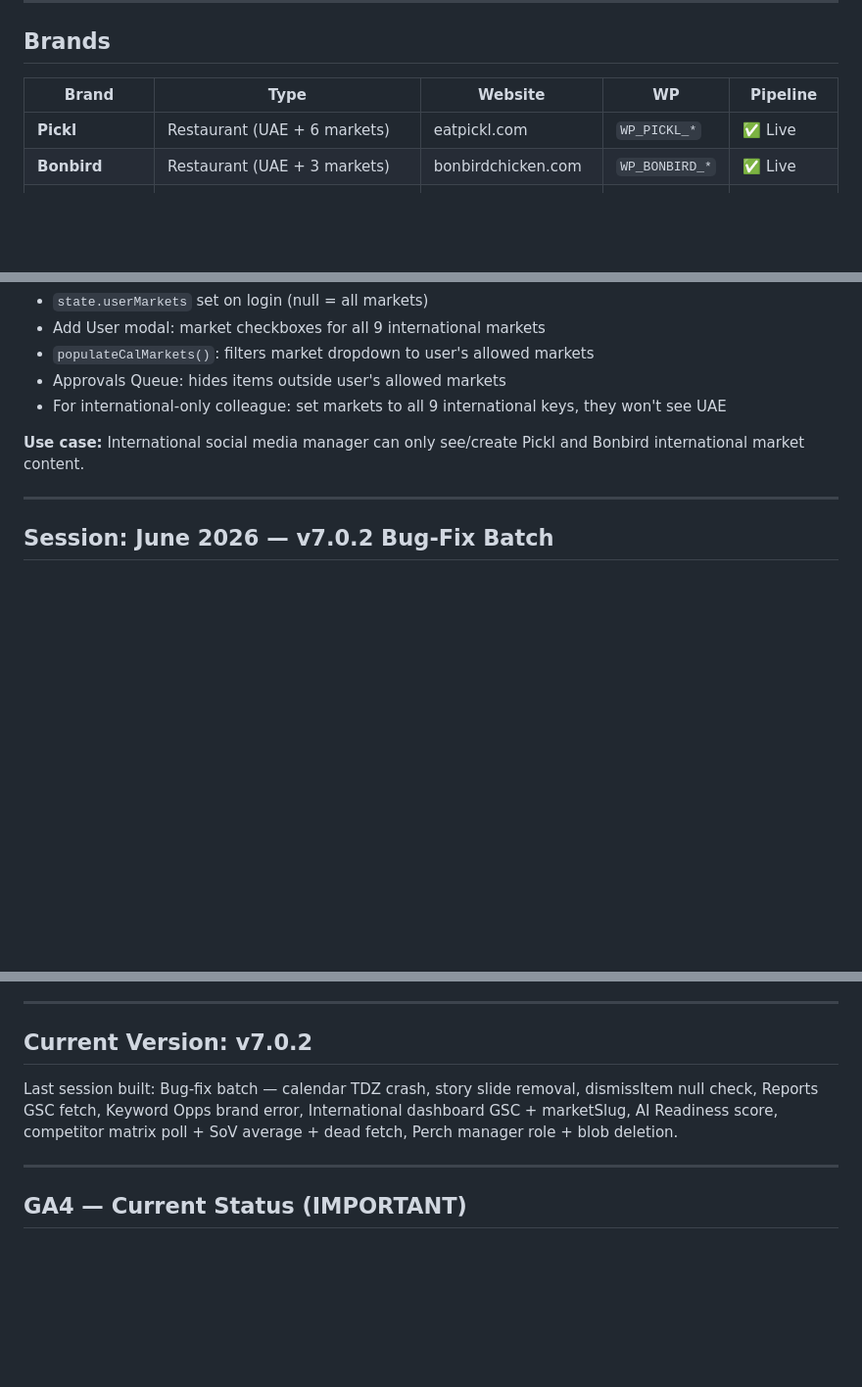
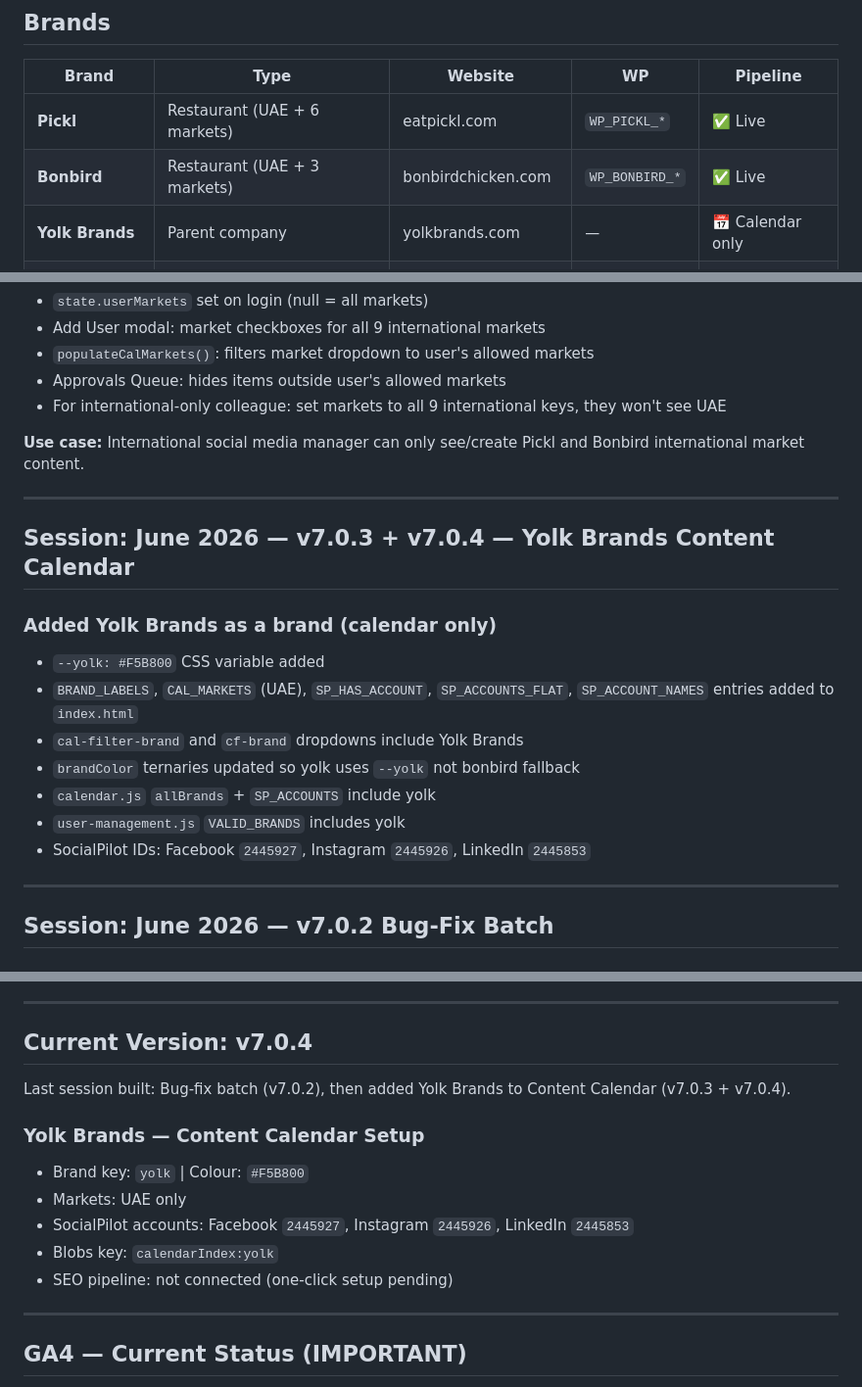
Before and after one commit to shazin-glitch/pickl-bonbird-seo, a Markdown page: SETUP.md, 3 parts joined by grey strips. Shown at 98% size. Rendered like a GitHub page; blank space fills up the shorter version.

Commit message:
docs: update SETUP.md for v7.0.3 + v7.0.4 (Yolk Brands calendar)
Co-Authored-By: Claude Sonnet 4.6 <noreply@anthropic.com>

```diff
--- a/SETUP.md
+++ b/SETUP.md
@@ -34,6 +34,7 @@ The Nest is Yolk Brands' central marketing operations platform. It started as an
 |---|---|---|---|---|
 | **Pickl** | Restaurant (UAE + 6 markets) | eatpickl.com | `WP_PICKL_*` | ✅ Live |
 | **Bonbird** | Restaurant (UAE + 3 markets) | bonbirdchicken.com | `WP_BONBIRD_*` | ✅ Live |
+| **Yolk Brands** | Parent company | yolkbrands.com | — | 📅 Calendar only |
 | **Southpour** | Café/Coffee | southpourcoffee.com | TBD | 🔜 Planned |
 | **Shadowburg** | Dark kitchen (runs from Pickl) | — | — | 🔜 Planned |
 | **Shadowbird** | Dark kitchen (runs from Bonbird) | — | — | 🔜 Planned |
@@ -2607,6 +2608,19 @@ Empty state now shows:
 
 ---
 
+## Session: June 2026 — v7.0.3 + v7.0.4 — Yolk Brands Content Calendar
+
+### Added Yolk Brands as a brand (calendar only)
+- `--yolk: #F5B800` CSS variable added
+- `BRAND_LABELS`, `CAL_MARKETS` (UAE), `SP_HAS_ACCOUNT`, `SP_ACCOUNTS_FLAT`, `SP_ACCOUNT_NAMES` entries added to `index.html`
+- `cal-filter-brand` and `cf-brand` dropdowns include Yolk Brands
+- `brandColor` ternaries updated so yolk uses `--yolk` not bonbird fallback
+- `calendar.js` `allBrands` + `SP_ACCOUNTS` include yolk
+- `user-management.js` `VALID_BRANDS` includes yolk
+- SocialPilot IDs: Facebook `2445927`, Instagram `2445926`, LinkedIn `2445853`
+
+---
+
 ## Session: June 2026 — v7.0.2 Bug-Fix Batch
 
 ### Fixes Applied ✅
@@ -2723,9 +2737,16 @@ Update "Current URL" from `yolkseo.netlify.app` to `thenest.yolkbrands.com`
 
 ---
 
-## Current Version: v7.0.2
-
-Last session built: Bug-fix batch — calendar TDZ crash, story slide removal, dismissItem null check, Reports GSC fetch, Keyword Opps brand error, International dashboard GSC + marketSlug, AI Readiness score, competitor matrix poll + SoV average + dead fetch, Perch manager role + blob deletion.
+## Current Version: v7.0.4
+
+Last session built: Bug-fix batch (v7.0.2), then added Yolk Brands to Content Calendar (v7.0.3 + v7.0.4).
+
+### Yolk Brands — Content Calendar Setup
+- Brand key: `yolk` | Colour: `#F5B800`
+- Markets: UAE only
+- SocialPilot accounts: Facebook `2445927`, Instagram `2445926`, LinkedIn `2445853`
+- Blobs key: `calendarIndex:yolk`
+- SEO pipeline: not connected (one-click setup pending)
 
 ---
 
```
